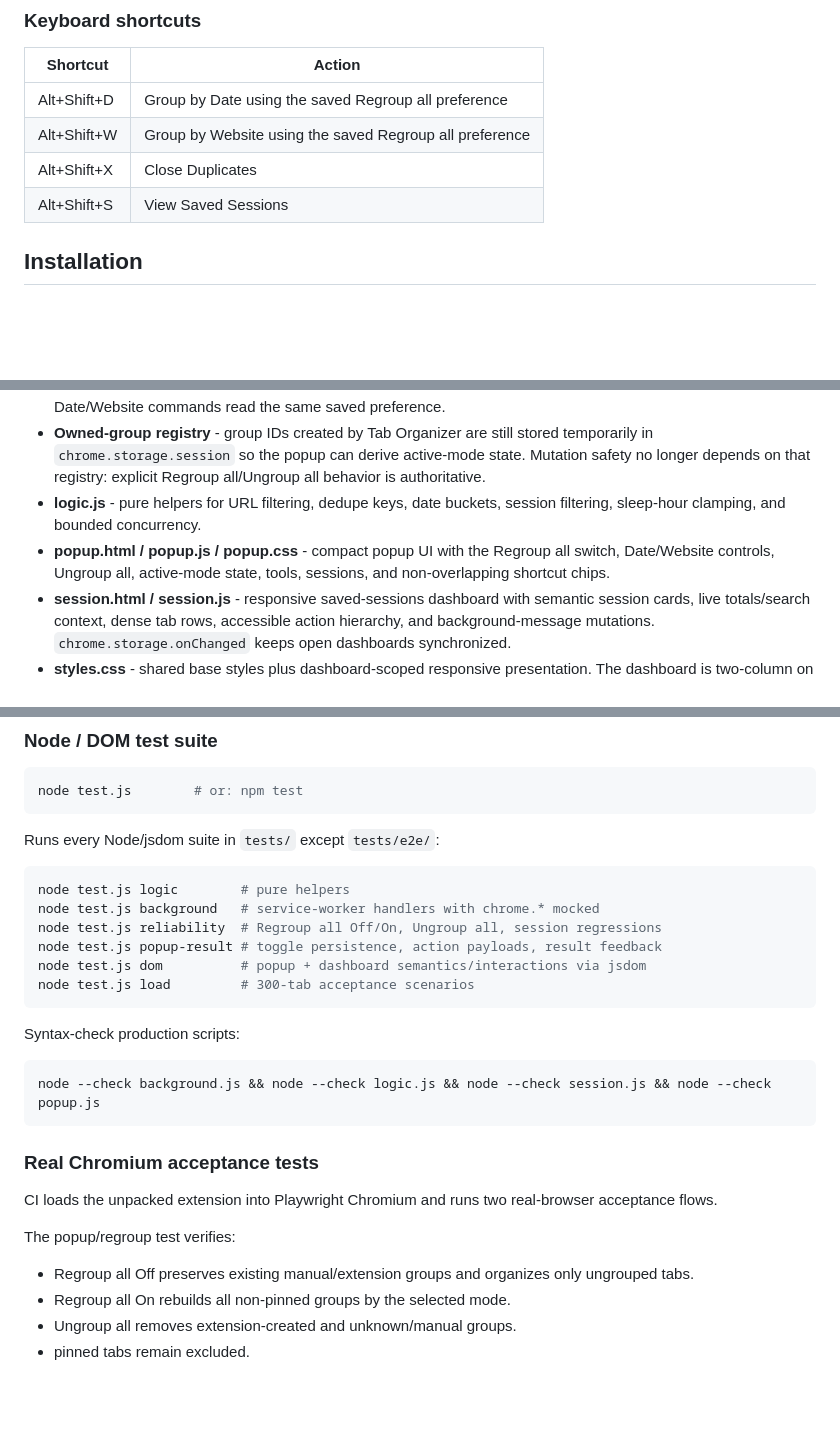
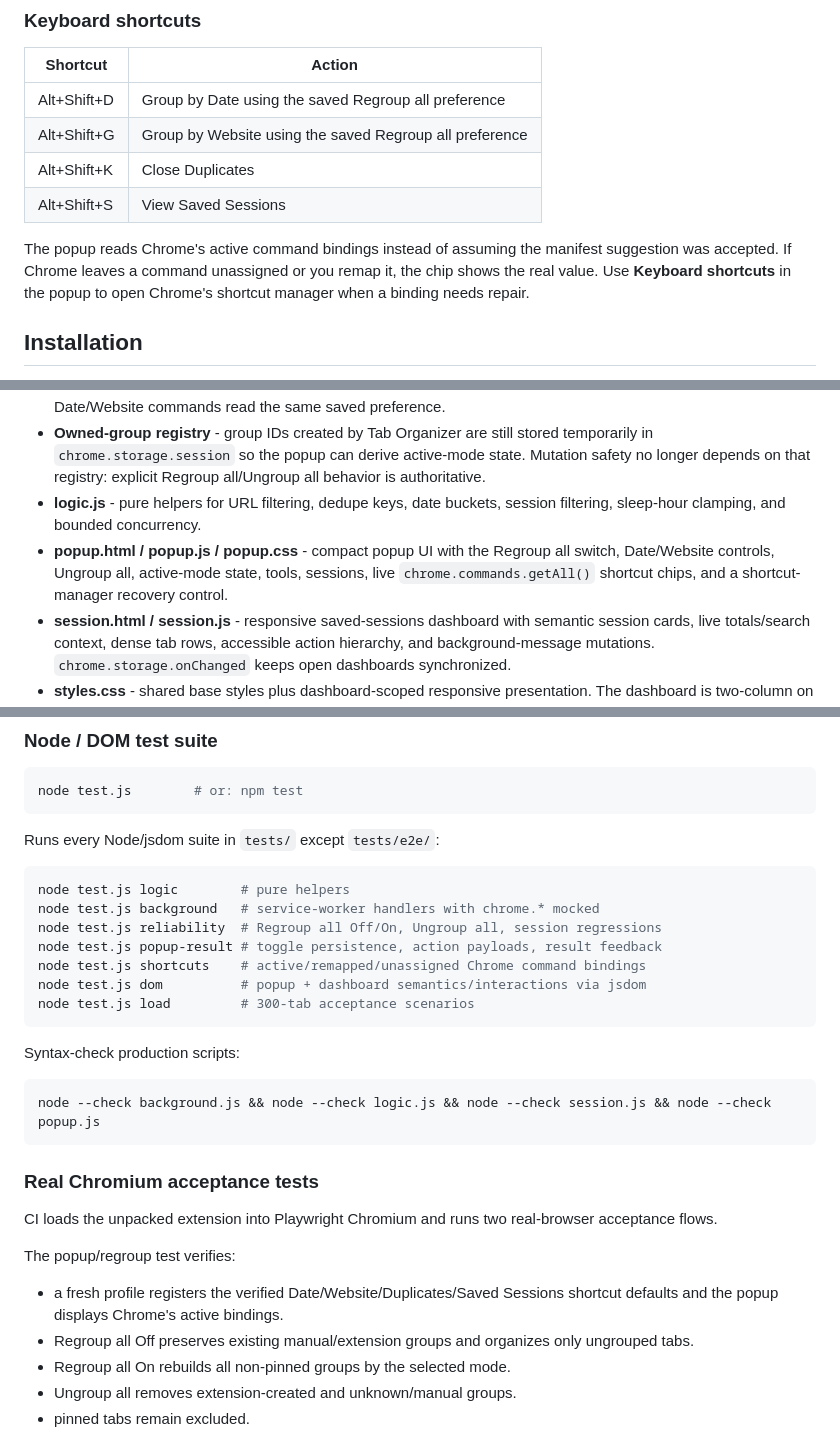
Before and after one commit to mrprohack/easyorgmytabs, a Markdown page: README.md, 3 parts joined by grey strips. Drawn GitHub-style; blank space fills up the shorter version.

Commit message:
docs: document active keyboard shortcut handling

````diff
--- a/README.md
+++ b/README.md
@@ -24,9 +24,11 @@ A Chrome extension (Manifest V3) that organizes messy browser tabs into clean, c
 | Shortcut | Action |
 | --- | --- |
 | Alt+Shift+D | Group by Date using the saved Regroup all preference |
-| Alt+Shift+W | Group by Website using the saved Regroup all preference |
-| Alt+Shift+X | Close Duplicates |
+| Alt+Shift+G | Group by Website using the saved Regroup all preference |
+| Alt+Shift+K | Close Duplicates |
 | Alt+Shift+S | View Saved Sessions |
+
+The popup reads Chrome's active command bindings instead of assuming the manifest suggestion was accepted. If Chrome leaves a command unassigned or you remap it, the chip shows the real value. Use **Keyboard shortcuts** in the popup to open Chrome's shortcut manager when a binding needs repair.
 
 ## Installation
 
@@ -54,7 +57,7 @@ A Chrome extension (Manifest V3) that organizes messy browser tabs into clean, c
 - **Explicit regroup policy** - `regroupAll` is stored in `chrome.storage.sync` and defaults to `false`. Off preserves all existing groups; On explicitly allows rebuilding all non-pinned groups in the current window. Keyboard Date/Website commands read the same saved preference.
 - **Owned-group registry** - group IDs created by Tab Organizer are still stored temporarily in `chrome.storage.session` so the popup can derive active-mode state. Mutation safety no longer depends on that registry: explicit Regroup all/Ungroup all behavior is authoritative.
 - **logic.js** - pure helpers for URL filtering, dedupe keys, date buckets, session filtering, sleep-hour clamping, and bounded concurrency.
-- **popup.html / popup.js / popup.css** - compact popup UI with the Regroup all switch, Date/Website controls, Ungroup all, active-mode state, tools, sessions, and non-overlapping shortcut chips.
+- **popup.html / popup.js / popup.css** - compact popup UI with the Regroup all switch, Date/Website controls, Ungroup all, active-mode state, tools, sessions, live `chrome.commands.getAll()` shortcut chips, and a shortcut-manager recovery control.
 - **session.html / session.js** - responsive saved-sessions dashboard with semantic session cards, live totals/search context, dense tab rows, accessible action hierarchy, and background-message mutations. `chrome.storage.onChanged` keeps open dashboards synchronized.
 - **styles.css** - shared base styles plus dashboard-scoped responsive presentation. The dashboard is two-column on desktop, one-column on narrow screens, and constrains long tab text to avoid horizontal overflow.
 - **Storage** - sessions use `chrome.storage.local`; `sleepHours` and `regroupAll` use `chrome.storage.sync`; temporary group-mode ownership metadata uses `chrome.storage.session`.
@@ -82,6 +85,7 @@ node test.js logic        # pure helpers
 node test.js background   # service-worker handlers with chrome.* mocked
 node test.js reliability  # Regroup all Off/On, Ungroup all, session regressions
 node test.js popup-result # toggle persistence, action payloads, result feedback
+node test.js shortcuts    # active/remapped/unassigned Chrome command bindings
 node test.js dom          # popup + dashboard semantics/interactions via jsdom
 node test.js load         # 300-tab acceptance scenarios
 ```
@@ -97,6 +101,7 @@ node --check background.js && node --check logic.js && node --check session.js &
 CI loads the unpacked extension into Playwright Chromium and runs two real-browser acceptance flows.
 
 The popup/regroup test verifies:
+- a fresh profile registers the verified Date/Website/Duplicates/Saved Sessions shortcut defaults and the popup displays Chrome's active bindings.
 - Regroup all Off preserves existing manual/extension groups and organizes only ungrouped tabs.
 - Regroup all On rebuilds all non-pinned groups by the selected mode.
 - Ungroup all removes extension-created and unknown/manual groups.
````
Also changed, not shown: other parts of README.md (+1 -0 lines).
